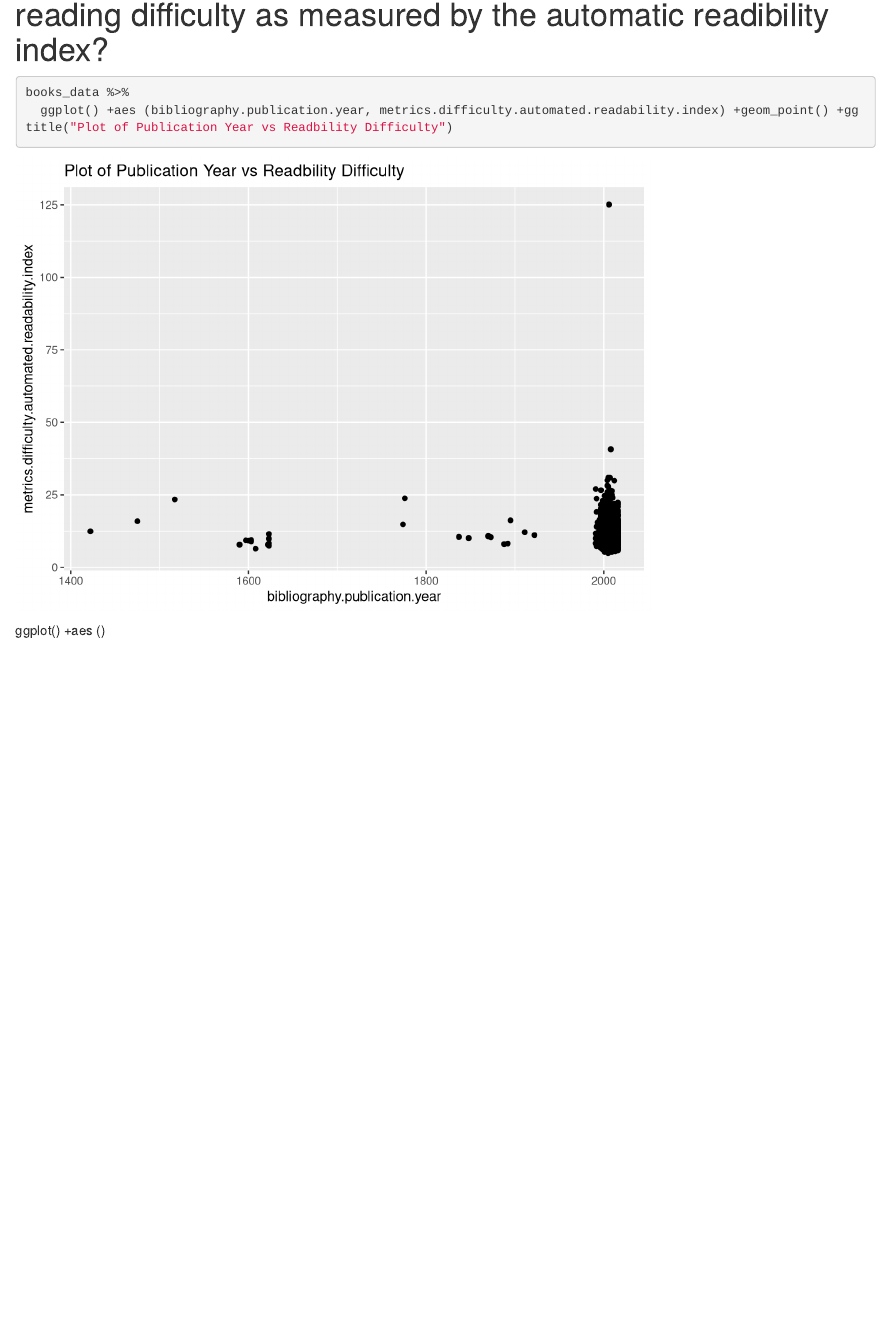
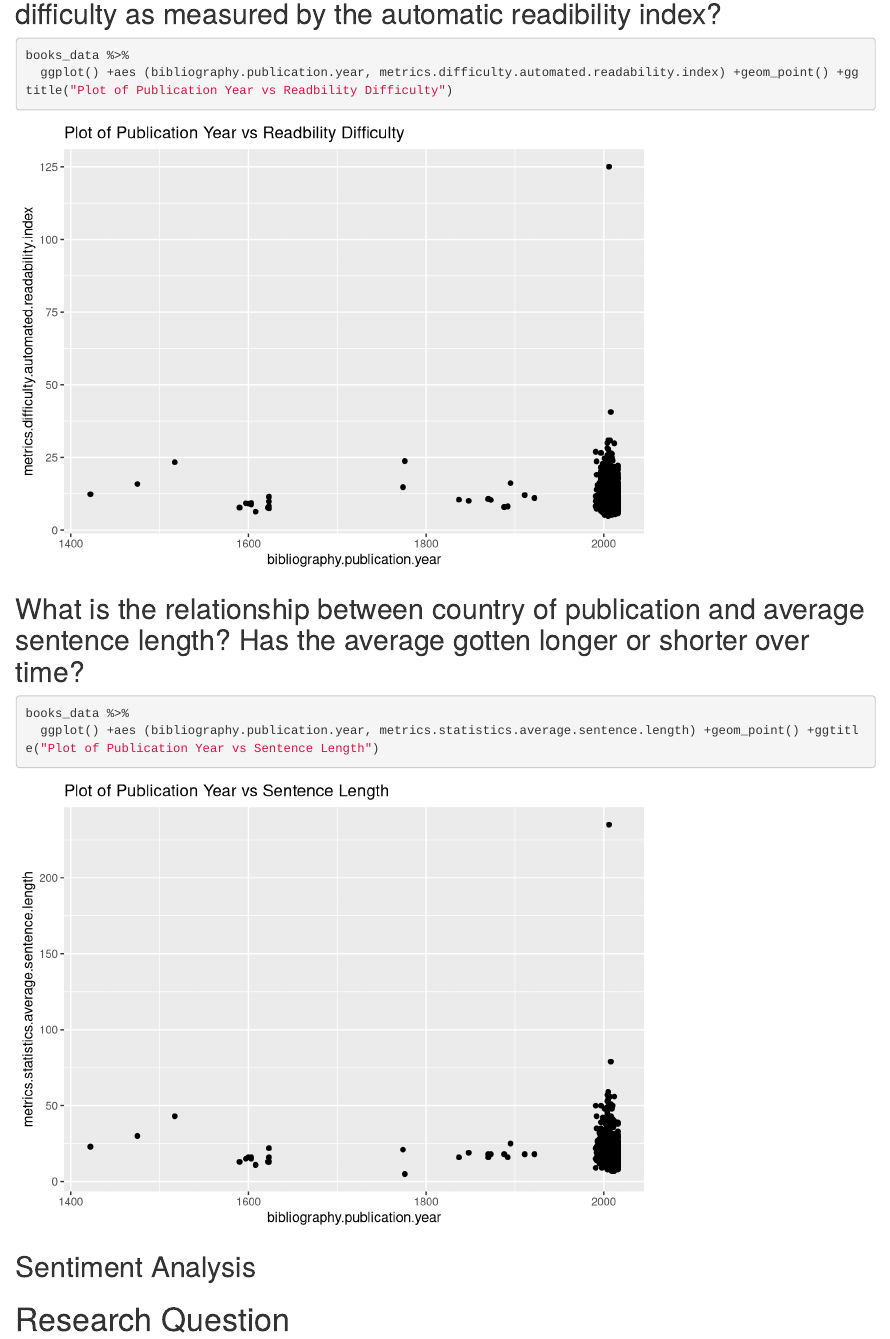
Before and after one commit to STAT547-UBC-2019-20/group_07, an R Markdown document (Milestone1.Rmd): the page in a window 1100 px wide, from 2120 px down before the commit and from 2110 px down after it, so that both start at the same text. Rendered offline with R 4.5, knitr and Pandoc, with nearby package versions.

Commit message:
updated Milestone1

````diff
--- a/Milestone1.Rmd
+++ b/Milestone1.Rmd
@@ -47,11 +47,20 @@ dim(books_data)
 colnames(books_data)
 ```
 
-# What is the relationship between year of publication and reading difficulty as measured by the automatic readibility index?
+## What is the relationship between year of publication and reading difficulty as measured by the automatic readibility index?
 ```{r}
 books_data %>%
   ggplot() +aes (bibliography.publication.year, metrics.difficulty.automated.readability.index) +geom_point() +ggtitle("Plot of Publication Year vs Readbility Difficulty")
 
 ```
 
-ggplot() +aes ()
+## What is the relationship between country of publication and average sentence length? Has the average gotten longer or shorter over time?
+```{r}
+books_data %>%
+  ggplot() +aes (bibliography.publication.year, metrics.statistics.average.sentence.length) +geom_point() +ggtitle("Plot of Publication Year vs Sentence Length")
+```
+
+
+## Sentiment Analysis
+
+# Research Question
````
